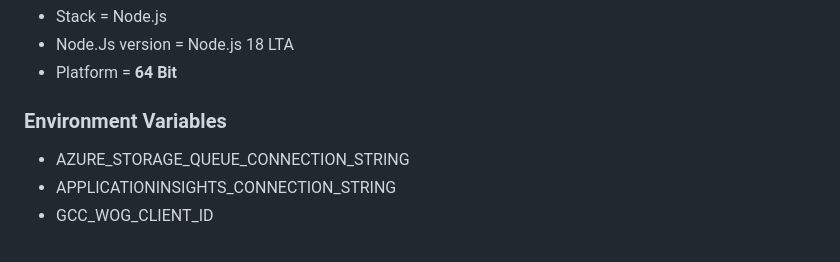
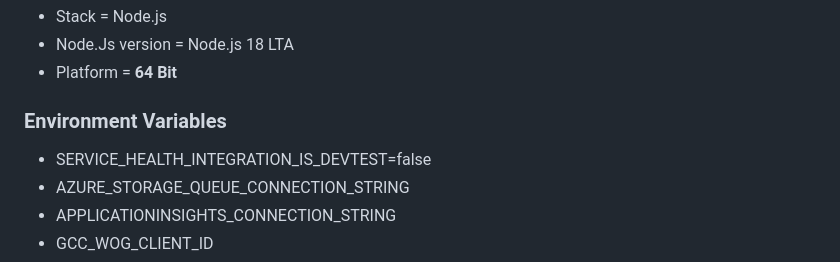
Before and after one commit to weixian-zhang/azure-servicehealth-integration, a Markdown page: README.md, the part around the change. Drawn GitHub-style.

```diff
--- a/README.md
+++ b/README.md
@@ -52,6 +52,7 @@
 * Platform = <b>64 Bit</b>
 
 ### Environment Variables
+* SERVICE_HEALTH_INTEGRATION_IS_DEVTEST=false
 * AZURE_STORAGE_QUEUE_CONNECTION_STRING
 * APPLICATIONINSIGHTS_CONNECTION_STRING
 * GCC_WOG_CLIENT_ID
```
